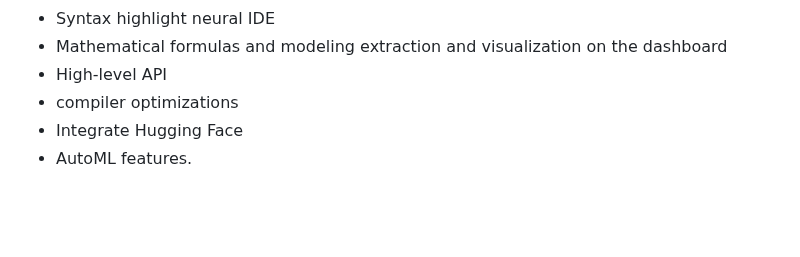
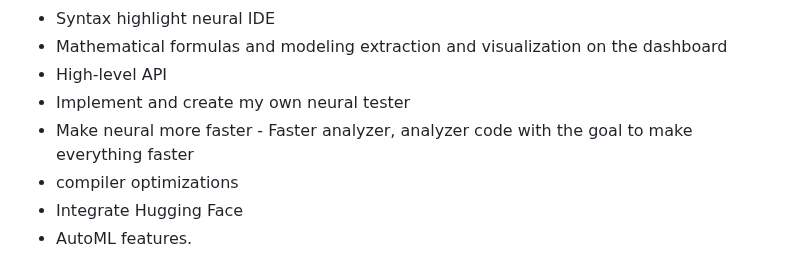
Before and after one commit to Lemniscate-world/Neural, a Markdown page: GOALS.md, the part around the change. Drawn GitHub-style; blank space fills up the shorter version.

Commit message:
Add goals for implementing a neural tester and enhancing analyzer performance

```diff
--- a/GOALS.md
+++ b/GOALS.md
@@ -55,6 +55,8 @@
 - Syntax highlight neural IDE
 - Mathematical formulas and modeling  extraction and visualization on the dashboard
 - High-level API
+- Implement and create my own neural tester
+- Make neural more faster - Faster analyzer, analyzer code with the goal to make everything faster
 - compiler optimizations
 - Integrate Hugging Face
 - AutoML features.
```
